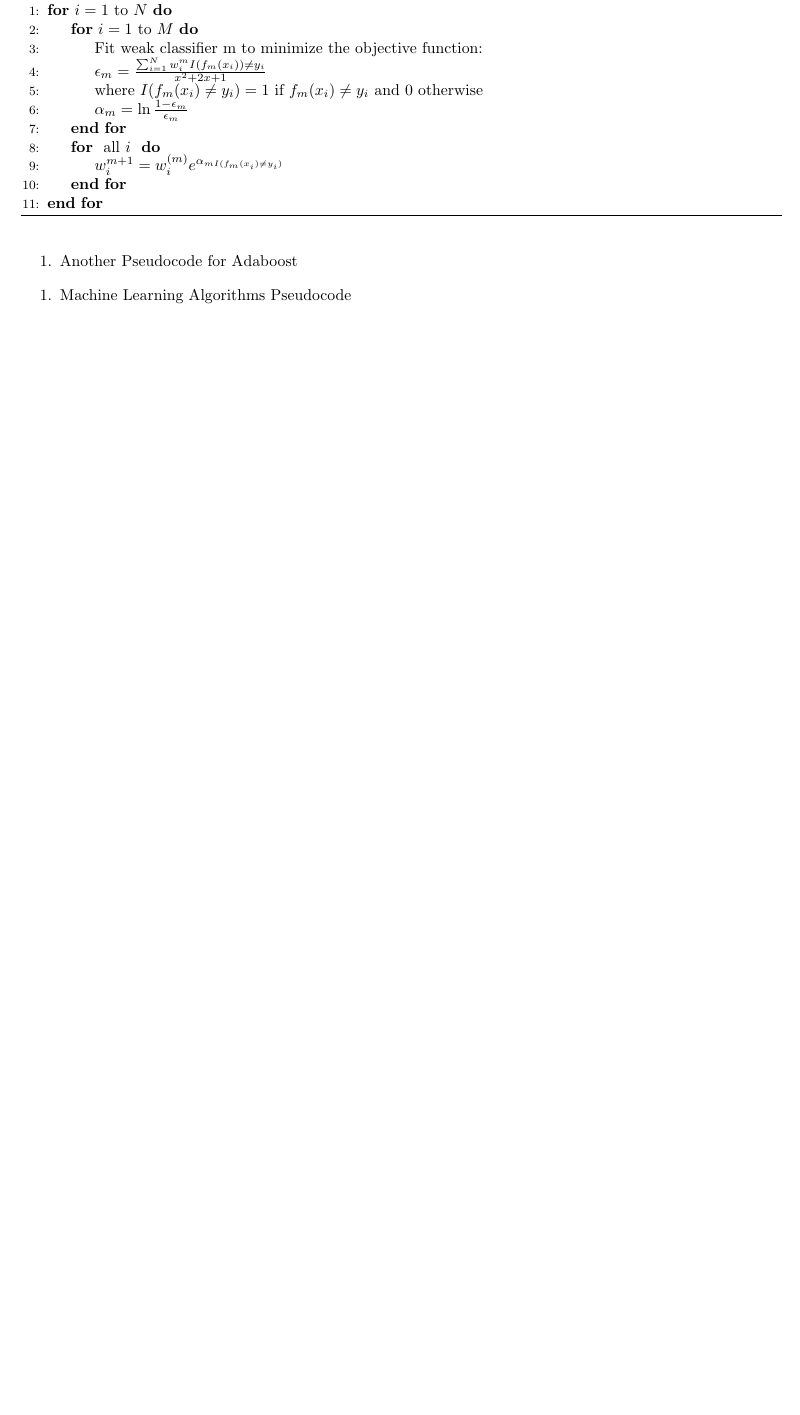
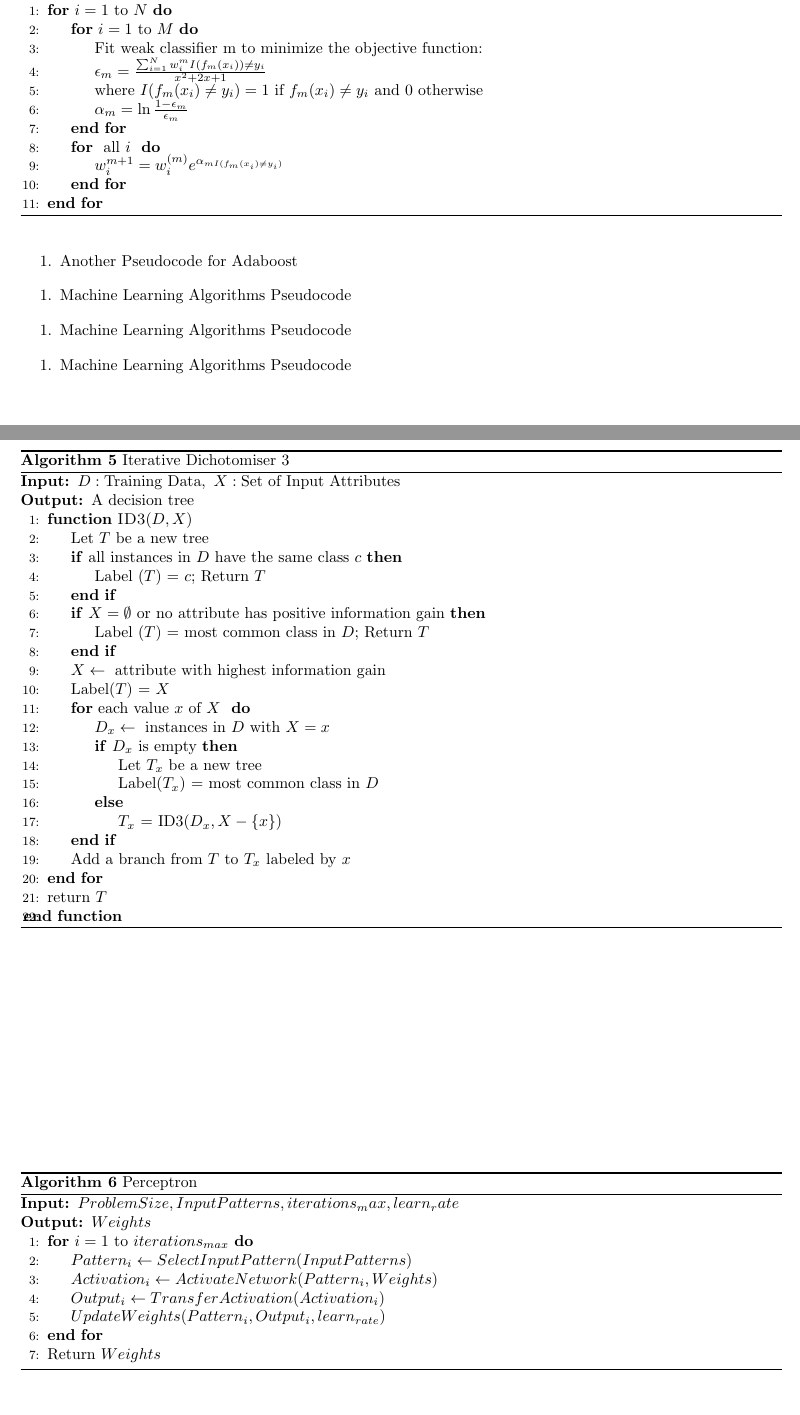
Before and after one commit to fsjoyti/research-project, a LaTeX document (Pseudocode.tex): part of page 1 of 2 before the commit and two parts of pages 1 and 3 of 3 after it, the two joined at a grey line, cut so that both start at the same text, the shorter picture padded with empty space. Compiled offline with pdfLaTeX.

Commit message:
Perceptron Pseudocode

```diff
--- a/Pseudocode.tex
+++ b/Pseudocode.tex
@@ -163,8 +163,71 @@
 \end{algorithm}
 \end{enumerate}
 
+\begin{enumerate}
+
+\item Machine Learning Algorithms Pseudocode
+  \begin{algorithm}
+   \caption{Iterative Dichotomiser 3}
+    \begin{algorithmic}[1]
+    \INPUT{$D:\text{Training Data}, \ X: \text{Set of Input  Attributes} $}
+     \OUTPUT{A decision tree}
+      \Function{ID3}{$D,X$}\
+      \State Let $T$ be a new tree
+     \If {all instances in $D$ have the same class $c$}
+      \State Label ($T$) = $c$; Return $T$
+      \EndIf
+      \If {$X= \emptyset\ \text{or no attribute has positive information gain} $}
+      \State Label ($T$) = most common class in $D$; Return $T$
+      \EndIf
+      \State $X \leftarrow \ \text{attribute with highest information gain} $
+      \State Label($T$) = $X$
+       \For{$\text{each value} \ x \  \text{of} \ X$ }
+            \State $D_x \leftarrow \ \text{instances in} \ D \ \text{with} \ X = x $
+           \If {$D_x \ \text{is empty}$}
+           \State Let $T_x \ \text{be a new tree}$
+           \State Label($T_x$) = most common class in $D$
+           \Else {\State $T_x$ = ID3($D_x,X-\{x\}$)}
+           \EndIf
+            \State Add a branch from $T$ to $T_x$ labeled by $x$
+        \EndFor
+        \State return $T$
 
 
 
 
+ \EndFunction
+
+
+\end{algorithmic}
+\end{algorithm}
+\end{enumerate}
+
+\begin{enumerate}
+
+\item Machine Learning Algorithms Pseudocode
+  \begin{algorithm}
+   \caption{Perceptron}
+    \begin{algorithmic}[1]
+    \INPUT{$ProblemSize,InputPatterns,iterations_max,learn_rate$}
+     \OUTPUT{$Weights$}
+
+       \For{$i = 1$ to ${iterations_{max}}$}
+            \State $Pattern_i \leftarrow SelectInputPattern(InputPatterns)$
+            \State $Activation_i \leftarrow ActivateNetwork(Pattern_i,Weights)$
+            \State $Output_i \leftarrow TransferActivation(Activation_i)$
+            \State $UpdateWeights(Pattern_i,Output_i,learn_{rate})$
+        \EndFor
+
+
+       \State Return $Weights$
+
+
+
+
+
+\end{algorithmic}
+\end{algorithm}
+\end{enumerate}
+
+
 \end{document}
```
Also changed, not shown: Pseudocode.pdf, 3 other files.
